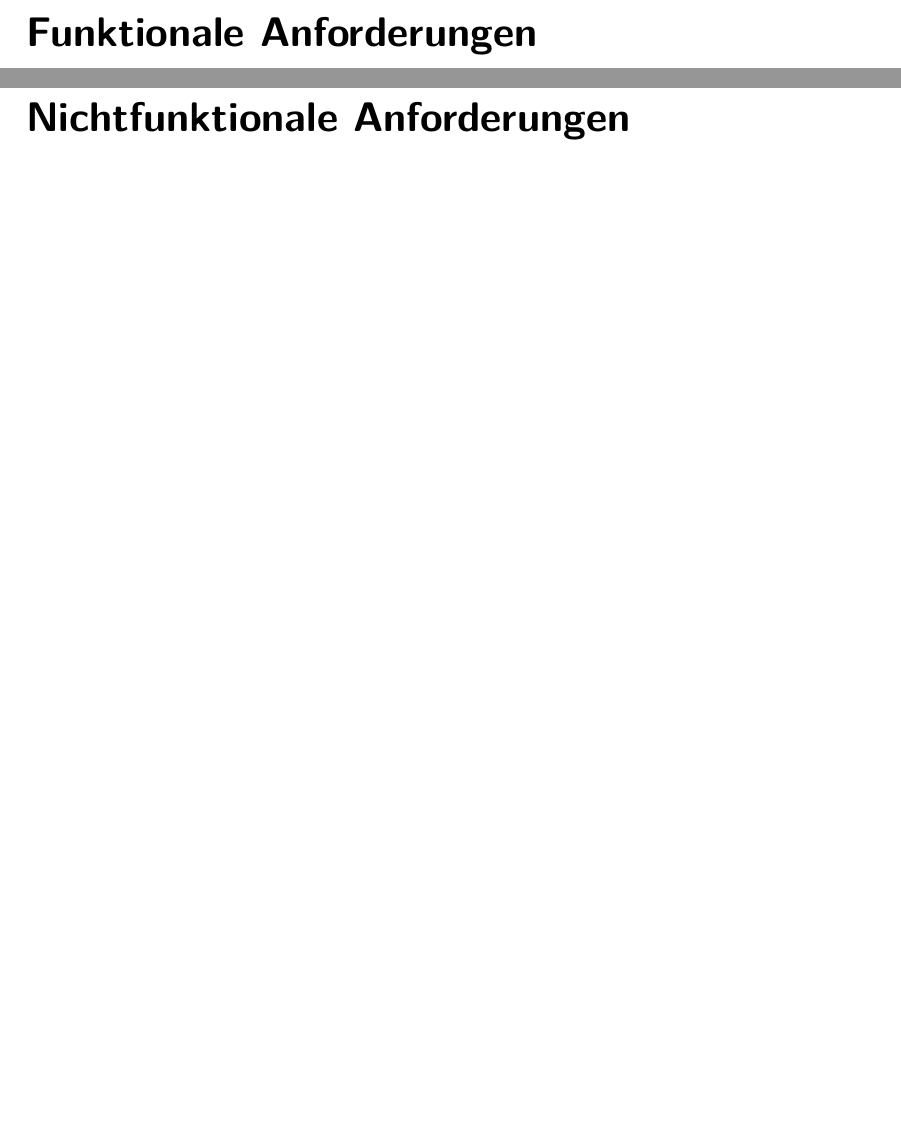
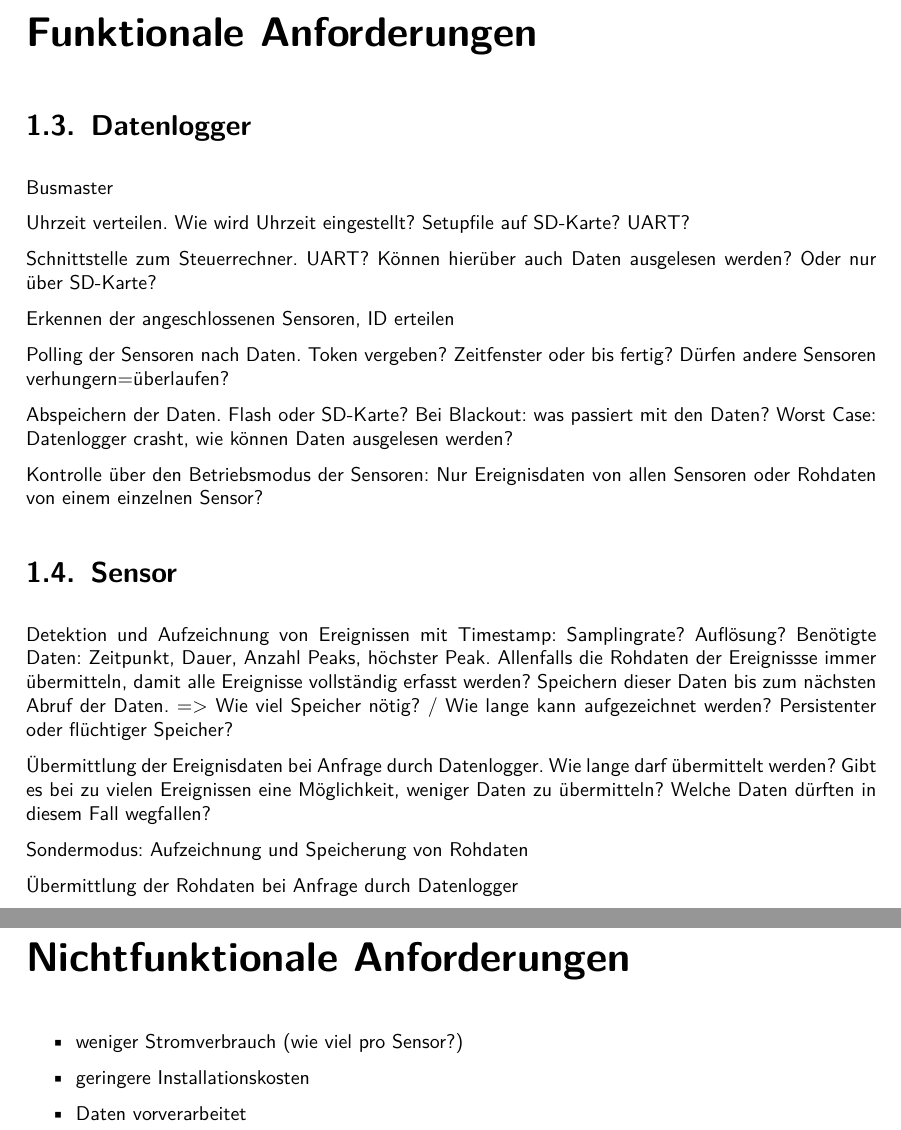
Before and after one commit to tokeller/WeKeBA, a LaTeX document (01_Pflichtenheft/doc.tex, which reads 01_Pflichtenheft/content/funktionale.tex, 01_Pflichtenheft/content/nichtfunktionale.tex): two parts of pages 8 and 10 of 36, joined at a grey line, cut so that both start at the same text, the shorter picture padded with empty space. The pictures show the PDF file 01_Pflichtenheft/doc.pdf that the author committed with the source.

Commit message:
PfliHe
An funktionalen und nichtfunktionale Anforderungen geschrieben.

```diff
--- a/01_Pflichtenheft/content/funktionale.tex
+++ b/01_Pflichtenheft/content/funktionale.tex
@@ -18,3 +18,26 @@
 
 \thispagestyle{empty}
 \chapter*{Funktionale Anforderungen}\label{chap.funktionale}
+\section{Datenlogger}
+Busmaster
+
+Uhrzeit verteilen. Wie wird Uhrzeit eingestellt? Setupfile auf SD-Karte? UART?
+
+Schnittstelle zum Steuerrechner. UART? Können hierüber auch Daten ausgelesen werden? Oder nur über SD-Karte?
+
+Erkennen der angeschlossenen Sensoren, ID erteilen
+
+Polling der Sensoren nach Daten. Token vergeben? Zeitfenster oder bis Daten fertig? Dürfen andere Sensoren verhungern=überlaufen? Welches Polling-Intervall?
+
+Abspeichern der Daten. Flash oder SD-Karte? Bei Blackout: was passiert mit den Daten? Worst Case: Datenlogger crasht, wie können Daten ausgelesen werden?
+
+Kontrolle über den Betriebsmodus der Sensoren: Nur Ereignisdaten von allen Sensoren oder Rohdaten von einem einzelnen Sensor? Rohdaten evtl. nur bei angeschlossenem Rechner wegen Speicherplatz?
+
+\section{Sensor}
+Detektion und Aufzeichnung von Ereignissen mit Timestamp: Samplingrate? Auflösung? Benötigte Daten: Zeitpunkt, Dauer, Anzahl Peaks, höchster Peak. Allenfalls die Rohdaten der Ereignissse immer übermitteln, damit alle Ereignisse vollständig erfasst werden? Speichern dieser Daten bis zum nächsten Abruf der Daten. => Wie viel Speicher nötig? / Wie lange kann aufgezeichnet werden? Persistenter oder flüchtiger Speicher?
+
+Übermittlung der Ereignisdaten bei Anfrage durch Datenlogger. Wie lange darf übermittelt werden? Gibt es bei zu vielen Ereignissen eine Möglichkeit, weniger Daten zu übermitteln? Welche Daten dürften in diesem Fall wegfallen?
+
+Sondermodus: Aufzeichnung und Speicherung von Rohdaten. Annahme 10 bit/Sample, 10kHz => 10kbit/s => Kein Problem, CAN Bus kann bis 1 Mbit/s => es könnten unter Umständen sogar mehrere Sensoren Rohdaten übermitteln. Mit 1 GB Speicher auf dem Logger könnten 10 Tage Rohdaten gesammelt werden XXX(Prüfen, es ist schon spät)XXX
+
+Übermittlung der Rohdaten bei Anfrage durch Datenlogger
--- a/01_Pflichtenheft/content/nichtfunktionale.tex
+++ b/01_Pflichtenheft/content/nichtfunktionale.tex
@@ -18,3 +18,8 @@
 
 \thispagestyle{empty}
 \chapter*{Nichtfunktionale Anforderungen}\label{chap.nichtfunktionale}
+\begin{itemize}
+\item weniger Stromverbrauch (wie viel pro Sensor, wie viel für den Logger?)
+\item geringere Installationskosten
+\item Daten vorverarbeitet
+\end{itemize}
```
Also changed, not shown: 01_Pflichtenheft/doc.pdf.
